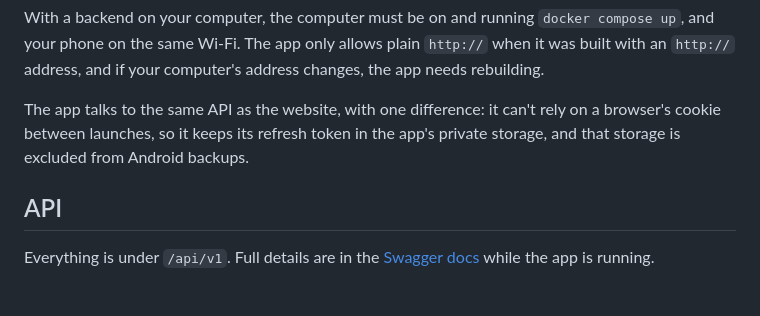
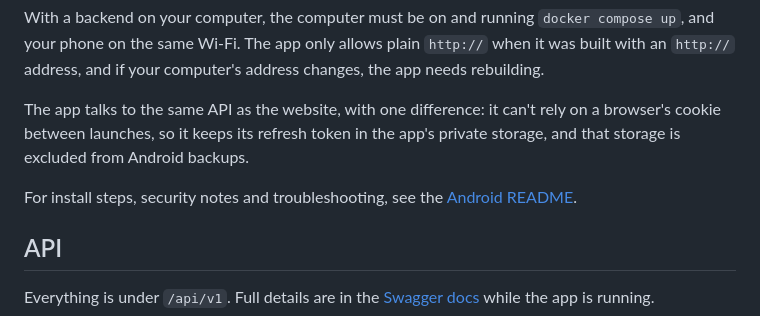
Before and after one commit to naveenkumarb-tech/noolagam, a Markdown page: README.md, the part around the change. GitHub-like rendering; blank space fills up the shorter version.

Commit message:
docs: add Android README

```diff
--- a/README.md
+++ b/README.md
@@ -177,6 +177,8 @@ With a backend on your computer, the computer must be on and running `docker com
 
 The app talks to the same API as the website, with one difference: it can't rely on a browser's cookie between launches, so it keeps its refresh token in the app's private storage, and that storage is excluded from Android backups.
 
+For install steps, security notes and troubleshooting, see the [Android README](frontend/android/README.md).
+
 ## API
 
 Everything is under `/api/v1`. Full details are in the [Swagger docs](http://localhost:8000/docs) while the app is running.
```
Also changed, not shown: frontend/android/README.md (added, +119 -0 lines).
